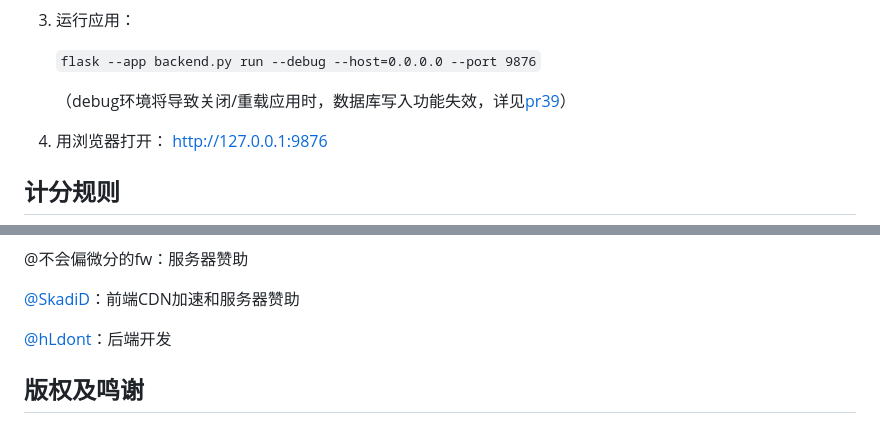
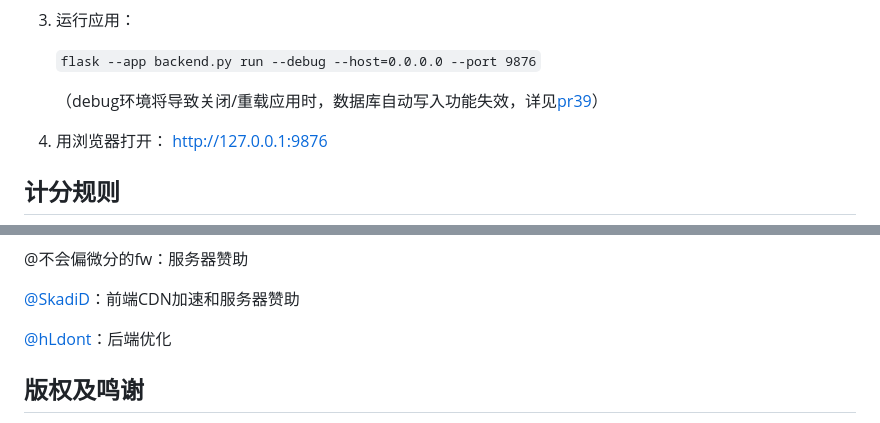
Before and after one commit to SYadda/Arknights_6Star_Rank_Vote, a Markdown page: README.md, 2 parts joined by grey strips. GitHub-like rendering.

Commit message:
docs: 更新 README.md，改了下作者描述

```diff
--- a/README.md
+++ b/README.md
@@ -36,7 +36,7 @@
 
    `flask --app backend.py run --debug --host=0.0.0.0 --port 9876`
 
-   （debug环境将导致关闭/重载应用时，数据库写入功能失效，详见[pr39](https://github.com/SYadda/Arknights_6Star_Rank_Vote/pull/39)）
+   （debug环境将导致关闭/重载应用时，数据库自动写入功能失效，详见[pr39](https://github.com/SYadda/Arknights_6Star_Rank_Vote/pull/39)）
 
 1. 用浏览器打开： http://127.0.0.1:9876
 
@@ -76,7 +76,7 @@
 
 [@SkadiD](https://github.com/SkadiD)：前端CDN加速和服务器赞助
 
-[@hLdont](https://github.com/hLdont)：后端开发
+[@hLdont](https://github.com/hLdont)：后端优化
 
 ## 版权及鸣谢
 
```
